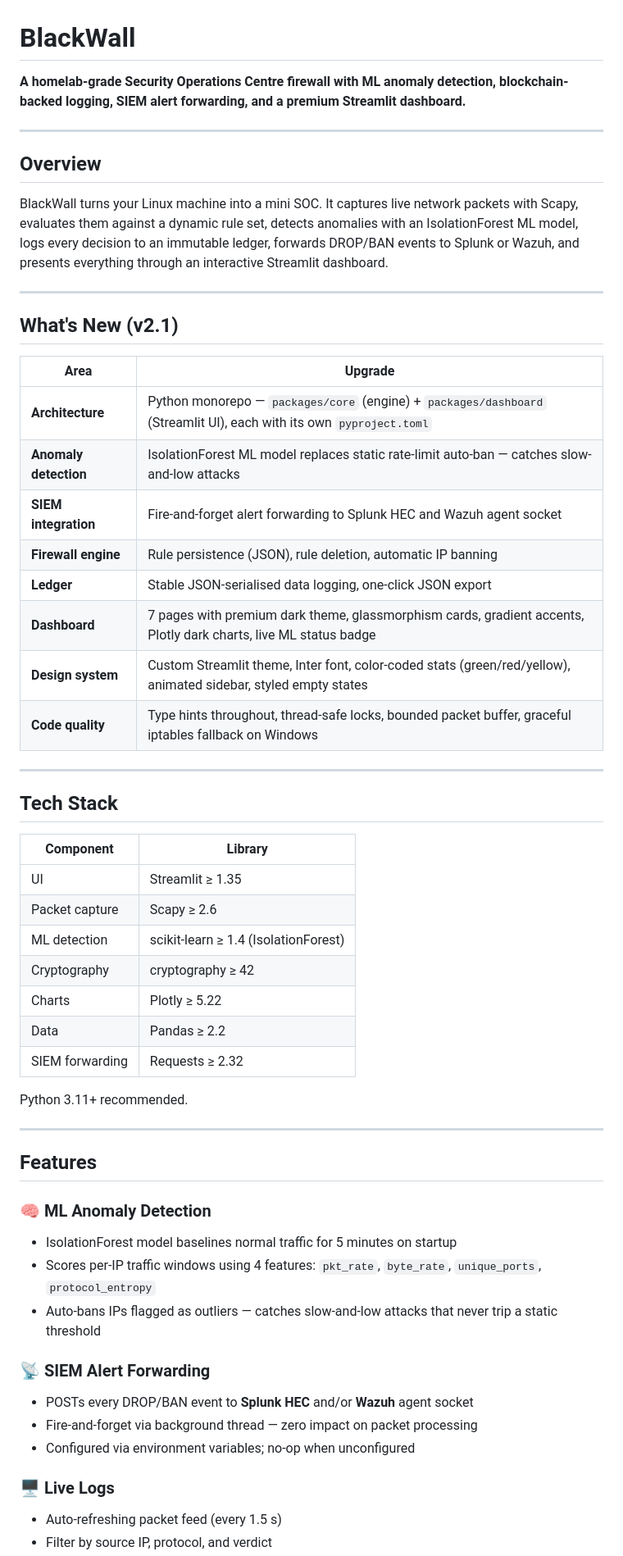
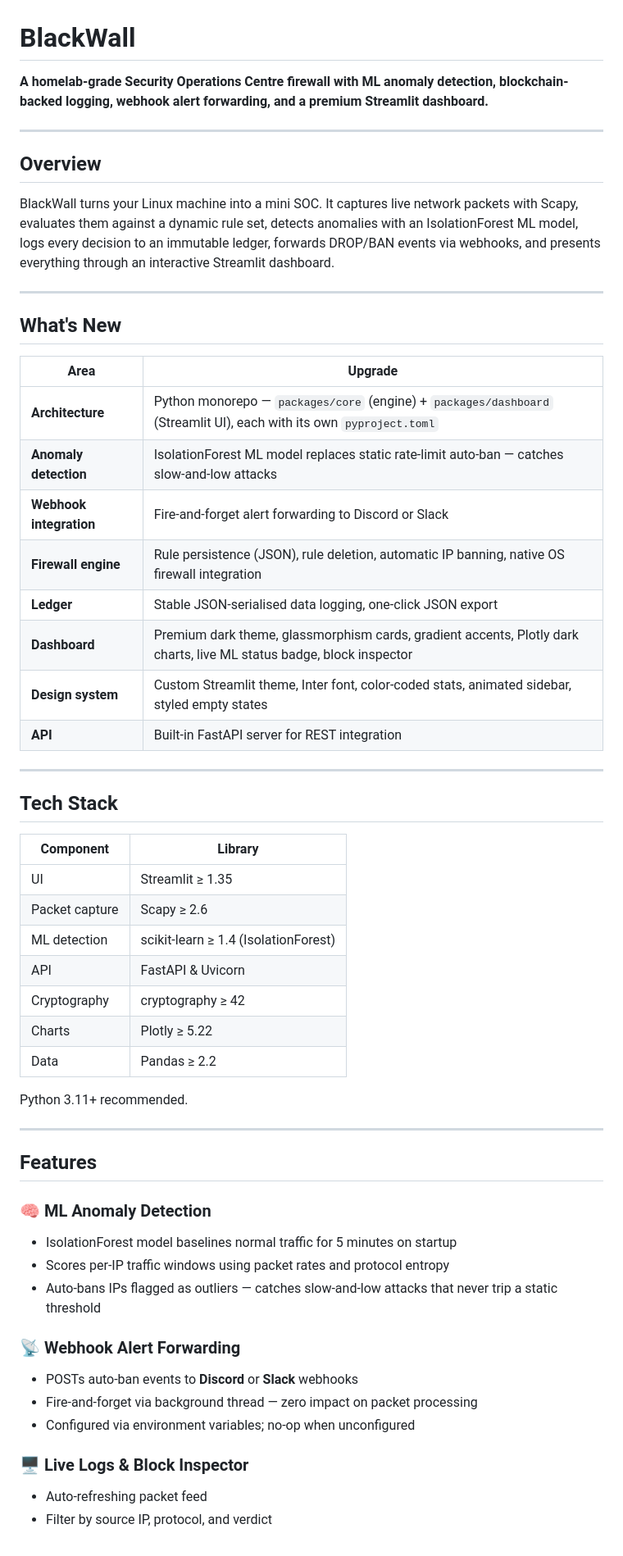
Before and after one commit to rootwithkhandal/Blackwall, a Markdown page: README.md, the part around one of its changes. Shown at 82% size. Rendered like a GitHub page.

```diff
--- a/README.md
+++ b/README.md
@@ -1,27 +1,27 @@
 # BlackWall
 
-**A homelab-grade Security Operations Centre firewall with ML anomaly detection, blockchain-backed logging, SIEM alert forwarding, and a premium Streamlit dashboard.**
+**A homelab-grade Security Operations Centre firewall with ML anomaly detection, blockchain-backed logging, webhook alert forwarding, and a premium Streamlit dashboard.**
 
 ---
 
 ## Overview
 
-BlackWall turns your Linux machine into a mini SOC. It captures live network packets with Scapy, evaluates them against a dynamic rule set, detects anomalies with an IsolationForest ML model, logs every decision to an immutable ledger, forwards DROP/BAN events to Splunk or Wazuh, and presents everything through an interactive Streamlit dashboard.
+BlackWall turns your Linux machine into a mini SOC. It captures live network packets with Scapy, evaluates them against a dynamic rule set, detects anomalies with an IsolationForest ML model, logs every decision to an immutable ledger, forwards DROP/BAN events via webhooks, and presents everything through an interactive Streamlit dashboard.
 
 ---
 
-## What's New (v2.1)
+## What's New
 
 | Area | Upgrade |
 |---|---|
 | **Architecture** | Python monorepo — `packages/core` (engine) + `packages/dashboard` (Streamlit UI), each with its own `pyproject.toml` |
 | **Anomaly detection** | IsolationForest ML model replaces static rate-limit auto-ban — catches slow-and-low attacks |
-| **SIEM integration** | Fire-and-forget alert forwarding to Splunk HEC and Wazuh agent socket |
-| **Firewall engine** | Rule persistence (JSON), rule deletion, automatic IP banning |
+| **Webhook integration** | Fire-and-forget alert forwarding to Discord or Slack |
+| **Firewall engine** | Rule persistence (JSON), rule deletion, automatic IP banning, native OS firewall integration |
 | **Ledger** | Stable JSON-serialised data logging, one-click JSON export |
-| **Dashboard** | 7 pages with premium dark theme, glassmorphism cards, gradient accents, Plotly dark charts, live ML status badge |
-| **Design system** | Custom Streamlit theme, Inter font, color-coded stats (green/red/yellow), animated sidebar, styled empty states |
-| **Code quality** | Type hints throughout, thread-safe locks, bounded packet buffer, graceful iptables fallback on Windows |
+| **Dashboard** | Premium dark theme, glassmorphism cards, gradient accents, Plotly dark charts, live ML status badge, block inspector |
+| **Design system** | Custom Streamlit theme, Inter font, color-coded stats, animated sidebar, styled empty states |
+| **API** | Built-in FastAPI server for REST integration |
 
 ---
 
@@ -32,10 +32,10 @@ BlackWall turns your Linux machine into a mini SOC. It captures live network pac
 | UI | Streamlit ≥ 1.35 |
 | Packet capture | Scapy ≥ 2.6 |
 | ML detection | scikit-learn ≥ 1.4 (IsolationForest) |
+| API | FastAPI & Uvicorn |
 | Cryptography | cryptography ≥ 42 |
 | Charts | Plotly ≥ 5.22 |
 | Data | Pandas ≥ 2.2 |
-| SIEM forwarding | Requests ≥ 2.32 |
 
 Python 3.11+ recommended.
 
@@ -45,14 +45,14 @@ Python 3.11+ recommended.
 
 ### 🧠 ML Anomaly Detection
 - IsolationForest model baselines normal traffic for 5 minutes on startup
-- Scores per-IP traffic windows using 4 features: `pkt_rate`, `byte_rate`, `unique_ports`, `protocol_entropy`
+- Scores per-IP traffic windows using packet rates and protocol entropy
 - Auto-bans IPs flagged as outliers — catches slow-and-low attacks that never trip a static threshold
 
-### 📡 SIEM Alert Forwarding
-- POSTs every DROP/BAN event to **Splunk HEC** and/or **Wazuh** agent socket
+### 📡 Webhook Alert Forwarding
+- POSTs auto-ban events to **Discord** or **Slack** webhooks
 - Fire-and-forget via background thread — zero impact on packet processing
 - Configured via environment variables; no-op when unconfigured
 
-### 🖥️ Live Logs
-- Auto-refreshing packet feed (every 1.5 s)
+### 🖥️ Live Logs & Block Inspector
+- Auto-refreshing packet feed
 - Filter by source IP, protocol, and verdict
```
Also changed, not shown: other parts of README.md (+31 -114 lines).
